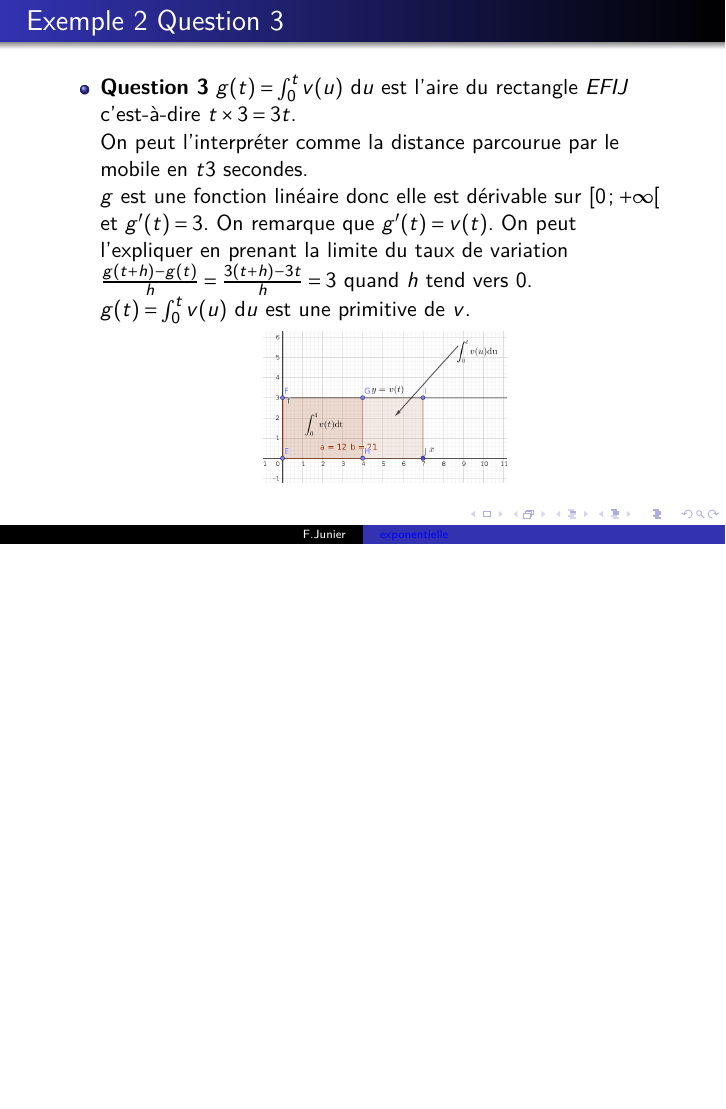
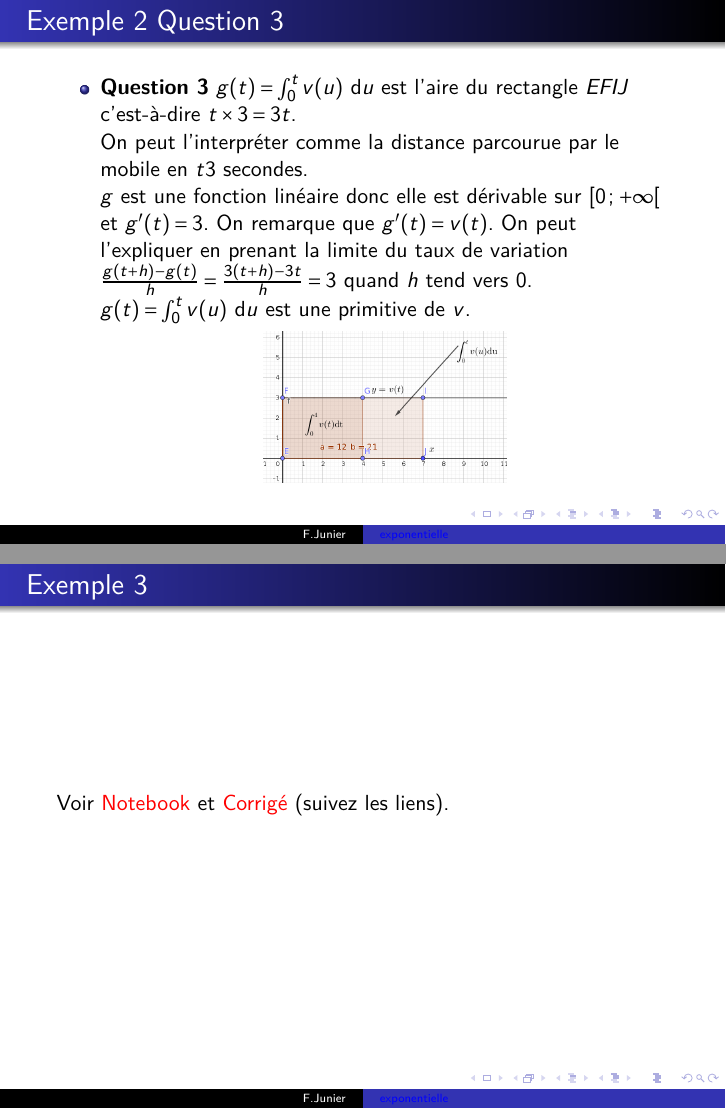
Before and after one commit to frederic-junier/TS-2019-2020, LaTeX slides (CalculIntegral/Corrige-Cours-CalculIntegralPartie2-2020.tex): page 7 of 7 before the commit and pages 7 and 8 of 8 after it, the two joined at a grey line, the shorter picture padded with empty space. Compiled offline with pdfLaTeX.

Commit message:
2020-03-18-12h02

```diff
--- a/CalculIntegral/Corrige-Cours-CalculIntegralPartie2-2020.tex
+++ b/CalculIntegral/Corrige-Cours-CalculIntegralPartie2-2020.tex
@@ -644,4 +644,16 @@ $g$ est une fonction linéaire donc elle est dérivable sur $\Interfo{0}{+\infty
 \end{frame}
 
 
+
+
+\begin{frame}
+\frametitle{Exemple 3}
+
+Voir \href{https://mybinder.org/v2/gh/frederic-junier/TS-2019-2020/master?filepath=CalculIntegral/ressources/Cours_Calcul_Integral_2020_Eleve.ipynb}{Notebook} et  \href{https://frederic-junier.github.io/TS-2019-2020/CalculIntegral/ressources/Cours_Calcul_Integral_2020_Eleve-Corrige.pdf}{Corrigé} (suivez les liens).
+
+
+\end{frame}
+
+
+
 \end{document}
```
Also changed, not shown: CalculIntegral/Corrige-Cours-CalculIntegralPartie2-2020.pdf, 1 other file.
